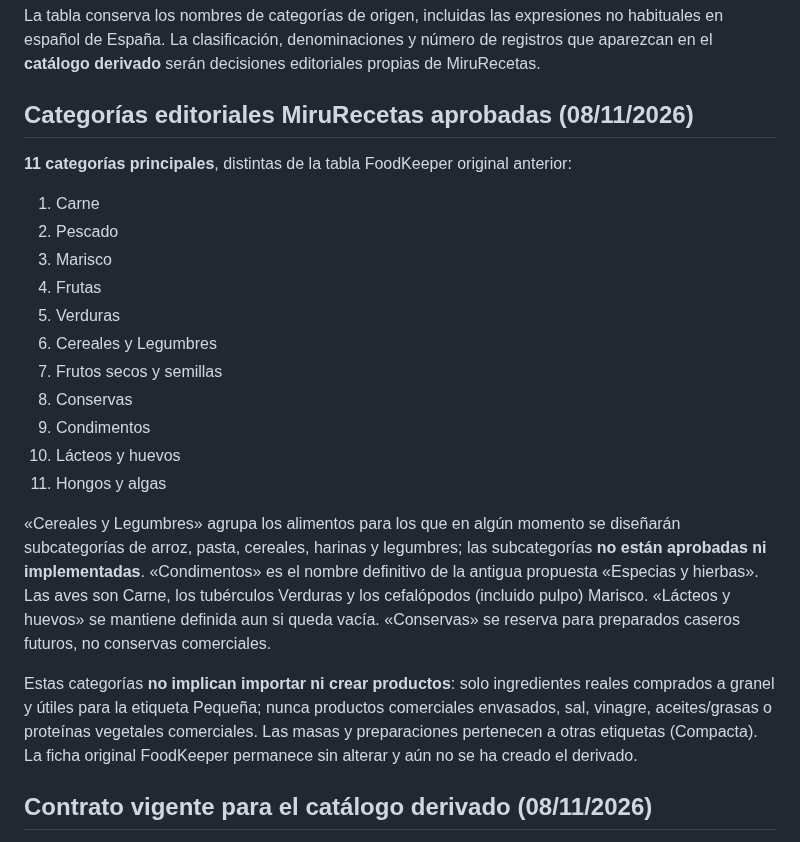
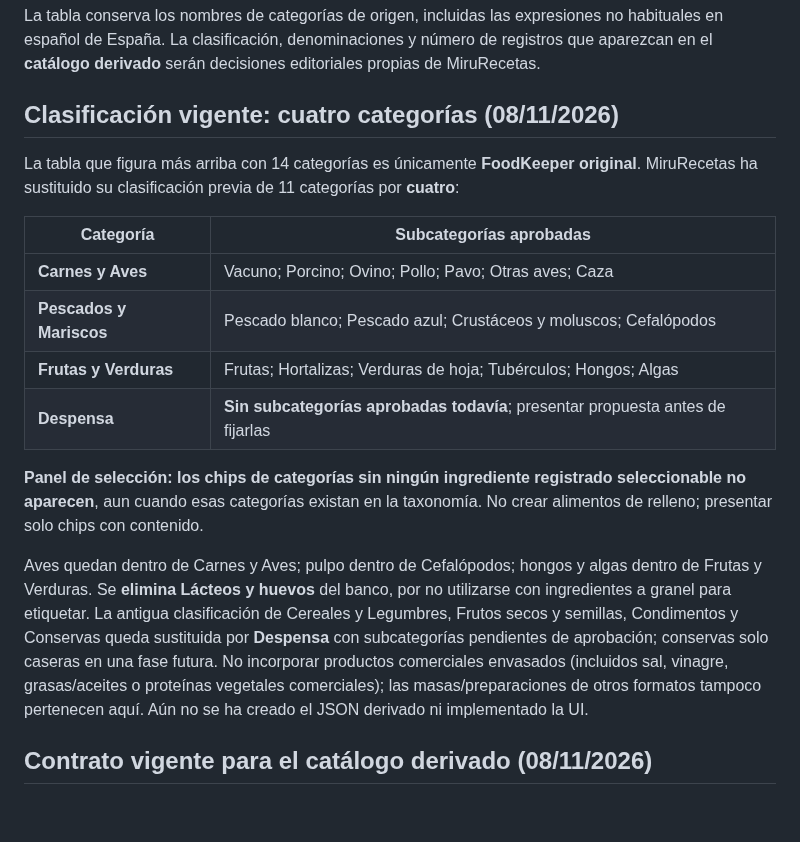
Before and after one commit to MiruRecetas/MiruRecetas-ct230b-ble-lab, a Markdown page: ingredientes-v1/banco/README.md, the part around the change. Drawn GitHub-style; blank space fills up the shorter version.

Commit message:
docs: fijar 4 categorías, subcategorías y ocultación de chips vacíos

```diff
--- a/ingredientes-v1/banco/README.md
+++ b/ingredientes-v1/banco/README.md
@@ -33,25 +33,20 @@
 
 La tabla conserva los nombres de categorías de origen, incluidas las expresiones no habituales en español de España. La clasificación, denominaciones y número de registros que aparezcan en el **catálogo derivado** serán decisiones editoriales propias de MiruRecetas.
 
-## Categorías editoriales MiruRecetas aprobadas (08/11/2026)
+## Clasificación vigente: cuatro categorías (08/11/2026)
 
-**11 categorías principales**, distintas de la tabla FoodKeeper original anterior:
+La tabla que figura más arriba con 14 categorías es únicamente **FoodKeeper original**. MiruRecetas ha sustituido su clasificación previa de 11 categorías por **cuatro**:
 
-1. Carne
-2. Pescado
-3. Marisco
-4. Frutas
-5. Verduras
-6. Cereales y Legumbres
-7. Frutos secos y semillas
-8. Conservas
-9. Condimentos
-10. Lácteos y huevos
-11. Hongos y algas
+| Categoría | Subcategorías aprobadas |
+|---|---|
+| **Carnes y Aves** | Vacuno; Porcino; Ovino; Pollo; Pavo; Otras aves; Caza |
+| **Pescados y Mariscos** | Pescado blanco; Pescado azul; Crustáceos y moluscos; Cefalópodos |
+| **Frutas y Verduras** | Frutas; Hortalizas; Verduras de hoja; Tubérculos; Hongos; Algas |
+| **Despensa** | **Sin subcategorías aprobadas todavía**; presentar propuesta antes de fijarlas |
 
-«Cereales y Legumbres» agrupa los alimentos para los que en algún momento se diseñarán subcategorías de arroz, pasta, cereales, harinas y legumbres; las subcategorías **no están aprobadas ni implementadas**. «Condimentos» es el nombre definitivo de la antigua propuesta «Especias y hierbas». Las aves son Carne, los tubérculos Verduras y los cefalópodos (incluido pulpo) Marisco. «Lácteos y huevos» se mantiene definida aun si queda vacía. «Conservas» se reserva para preparados caseros futuros, no conservas comerciales.
+**Panel de selección:** **los chips de categorías sin ningún ingrediente registrado seleccionable no aparecen**, aun cuando esas categorías existan en la taxonomía. No crear alimentos de relleno; presentar solo chips con contenido.
 
-Estas categorías **no implican importar ni crear productos**: solo ingredientes reales comprados a granel y útiles para la etiqueta Pequeña; nunca productos comerciales envasados, sal, vinagre, aceites/grasas o proteínas vegetales comerciales. Las masas y preparaciones pertenecen a otras etiquetas (Compacta). La ficha original FoodKeeper permanece sin alterar y aún no se ha creado el derivado.
+Aves quedan dentro de Carnes y Aves; pulpo dentro de Cefalópodos; hongos y algas dentro de Frutas y Verduras. Se **elimina Lácteos y huevos** del banco, por no utilizarse con ingredientes a granel para etiquetar. La antigua clasificación de Cereales y Legumbres, Frutos secos y semillas, Condimentos y Conservas queda sustituida por **Despensa** con subcategorías pendientes de aprobación; conservas solo caseras en una fase futura. No incorporar productos comerciales envasados (incluidos sal, vinagre, grasas/aceites o proteínas vegetales comerciales); las masas/preparaciones de otros formatos tampoco pertenecen aquí. Aún no se ha creado el JSON derivado ni implementado la UI.
 
 ## Contrato vigente para el catálogo derivado (08/11/2026)
 
```
